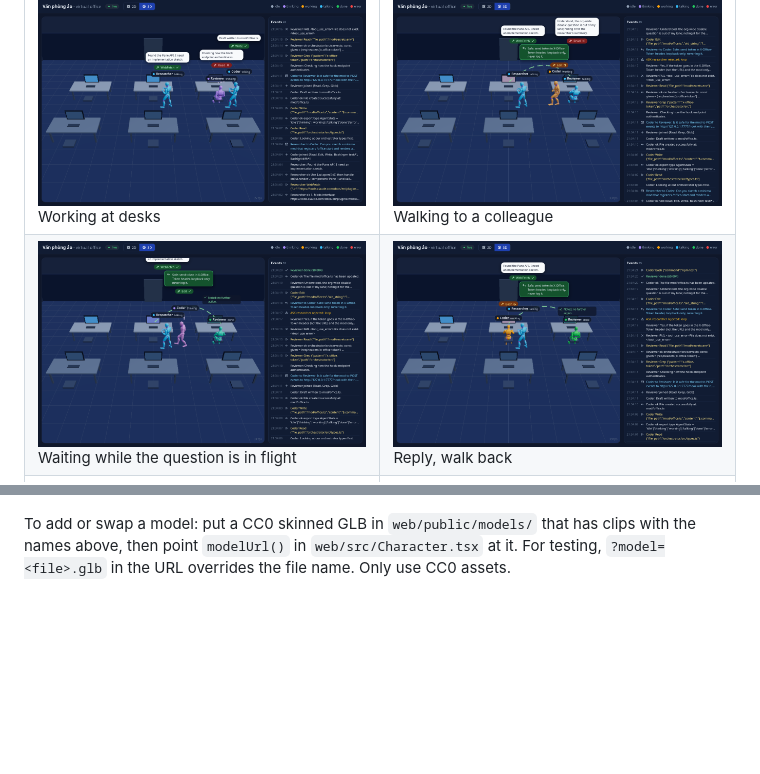
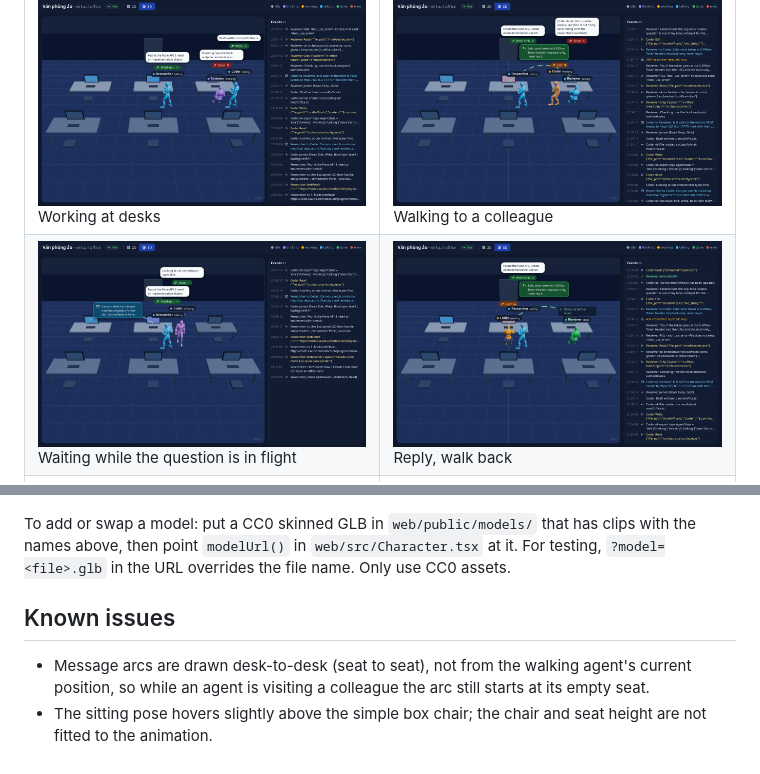
Before and after one commit to manhst/claude-office, a Markdown page: README.md, 2 parts joined by grey strips. Rendered like a GitHub page; pictures changed too: docs/screens/phase4-4-waiting-at-desk.png; blank space fills up the shorter version.

Commit message:
Phase 4 follow-ups: drop unused avatarTarget, gltf-transform devDeps, keep label stacks inside the canvas, README known issues

```diff
--- a/README.md
+++ b/README.md
@@ -71,3 +71,9 @@ fails to load, each avatar falls back to a capsule.
 
 To add or swap a model: put a CC0 skinned GLB in `web/public/models/` that has clips with the names above, then point `modelUrl()` in
 `web/src/Character.tsx` at it. For testing, `?model=<file>.glb` in the URL overrides the file name. Only use CC0 assets.
+
+## Known issues
+
+- Message arcs are drawn desk-to-desk (seat to seat), not from the walking agent's current position, so while an agent is
+  visiting a colleague the arc still starts at its empty seat.
+- The sitting pose hovers slightly above the simple box chair; the chair and seat height are not fitted to the animation.
```
Also changed, not shown: 8 other files.
